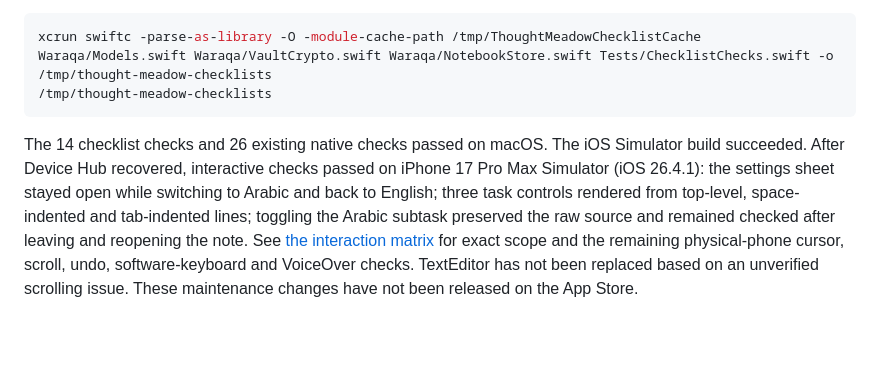
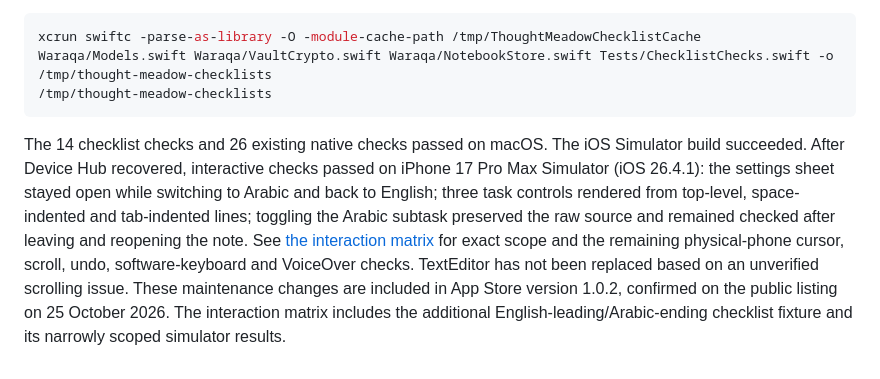
Before and after one commit to alawyadnan/thought-meadow, a Markdown page: native/README.md, the part around the change. GitHub-like rendering; blank space fills up the shorter version.

Commit message:
Document released maintenance update and mixed-script checks

````diff
--- a/native/README.md
+++ b/native/README.md
@@ -39,4 +39,4 @@ xcrun swiftc -parse-as-library -O -module-cache-path /tmp/ThoughtMeadowChecklist
 /tmp/thought-meadow-checklists
 ```
 
-The 14 checklist checks and 26 existing native checks passed on macOS. The iOS Simulator build succeeded. After Device Hub recovered, interactive checks passed on iPhone 17 Pro Max Simulator (iOS 26.4.1): the settings sheet stayed open while switching to Arabic and back to English; three task controls rendered from top-level, space-indented and tab-indented lines; toggling the Arabic subtask preserved the raw source and remained checked after leaving and reopening the note. See [the interaction matrix](Tests/EditorInteractionChecks.md) for exact scope and the remaining physical-phone cursor, scroll, undo, software-keyboard and VoiceOver checks. TextEditor has not been replaced based on an unverified scrolling issue. These maintenance changes have not been released on the App Store.
+The 14 checklist checks and 26 existing native checks passed on macOS. The iOS Simulator build succeeded. After Device Hub recovered, interactive checks passed on iPhone 17 Pro Max Simulator (iOS 26.4.1): the settings sheet stayed open while switching to Arabic and back to English; three task controls rendered from top-level, space-indented and tab-indented lines; toggling the Arabic subtask preserved the raw source and remained checked after leaving and reopening the note. See [the interaction matrix](Tests/EditorInteractionChecks.md) for exact scope and the remaining physical-phone cursor, scroll, undo, software-keyboard and VoiceOver checks. TextEditor has not been replaced based on an unverified scrolling issue. These maintenance changes are included in App Store version 1.0.2, confirmed on the public listing on 25 October 2026. The interaction matrix includes the additional English-leading/Arabic-ending checklist fixture and its narrowly scoped simulator results.
````
